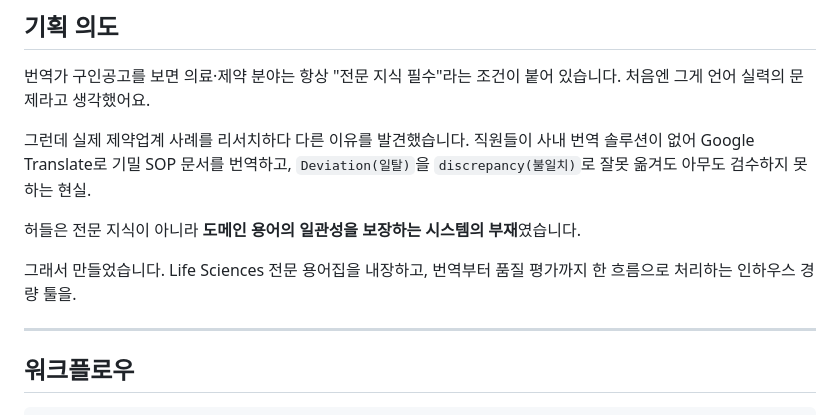
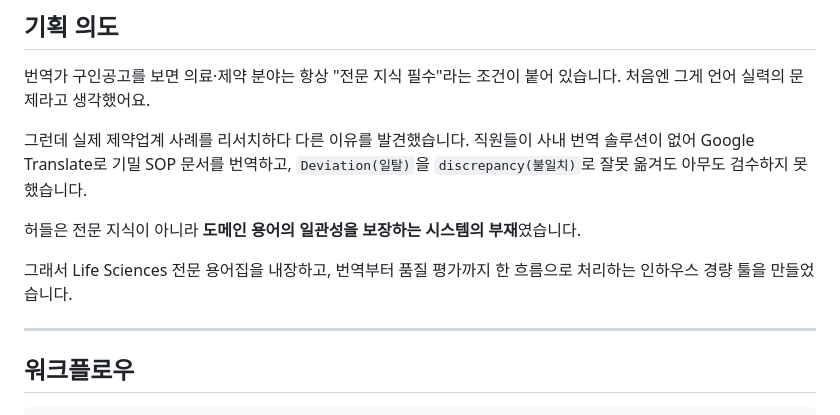
Before and after one commit to jhr122333/translation-qa, a Markdown page: README.md, the part around the change. Drawn GitHub-style.

Commit message:
Fix grammar and clarity in README.md
Corrected grammatical errors and improved sentence structure in the README.

```diff
--- a/README.md
+++ b/README.md
@@ -13,12 +13,11 @@
 
 그런데 실제 제약업계 사례를 리서치하다 다른 이유를 발견했습니다.
 직원들이 사내 번역 솔루션이 없어 Google Translate로 기밀 SOP 문서를 번역하고,
-`Deviation(일탈)`을 `discrepancy(불일치)`로 잘못 옮겨도 아무도 검수하지 못하는 현실.
+`Deviation(일탈)`을 `discrepancy(불일치)`로 잘못 옮겨도 아무도 검수하지 못했습니다.
 
 허들은 전문 지식이 아니라 **도메인 용어의 일관성을 보장하는 시스템의 부재**였습니다.
 
-그래서 만들었습니다.
-Life Sciences 전문 용어집을 내장하고, 번역부터 품질 평가까지 한 흐름으로 처리하는 인하우스 경량 툴을.
+그래서 Life Sciences 전문 용어집을 내장하고, 번역부터 품질 평가까지 한 흐름으로 처리하는 인하우스 경량 툴을 만들었습니다.
 
 ---
 
```
